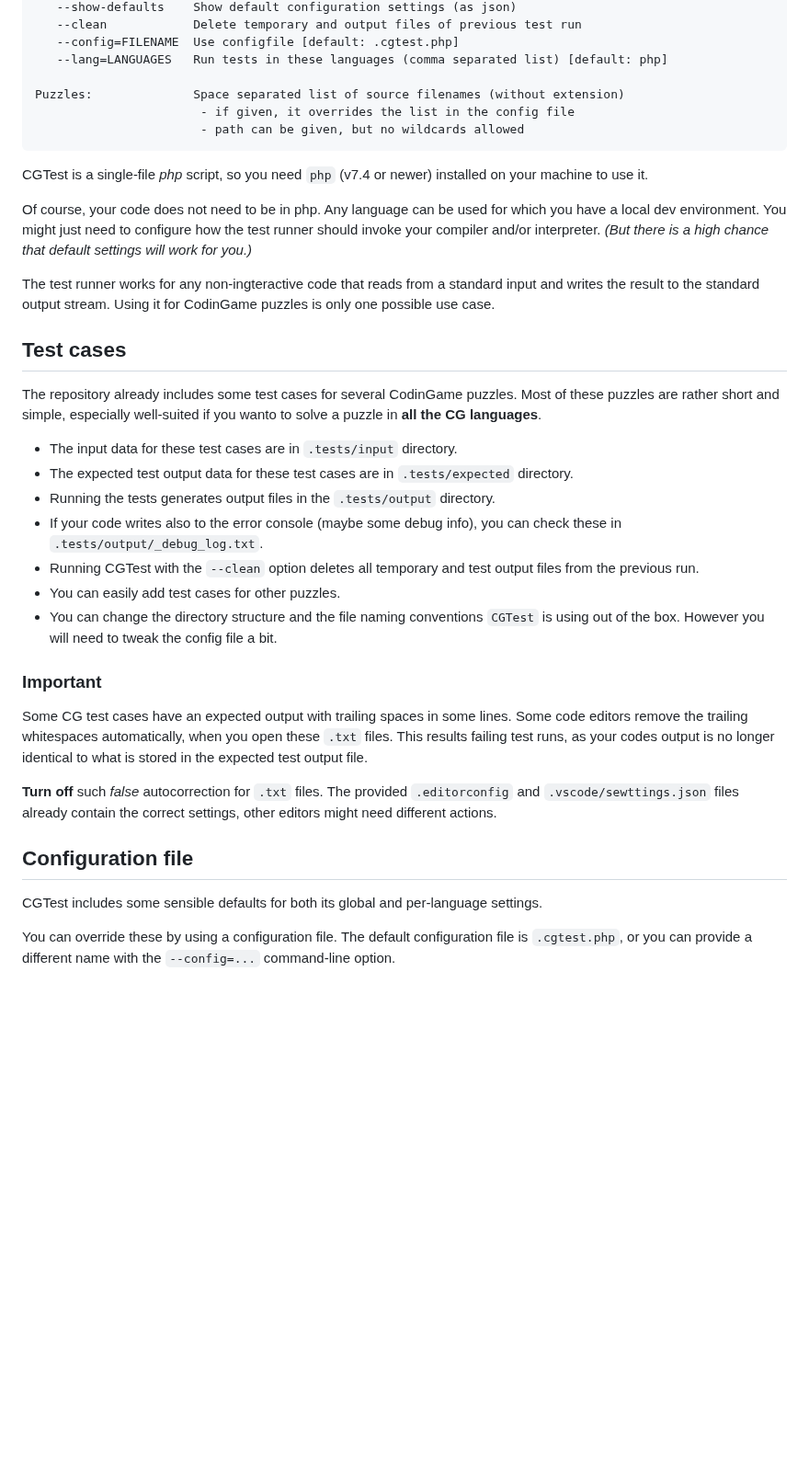
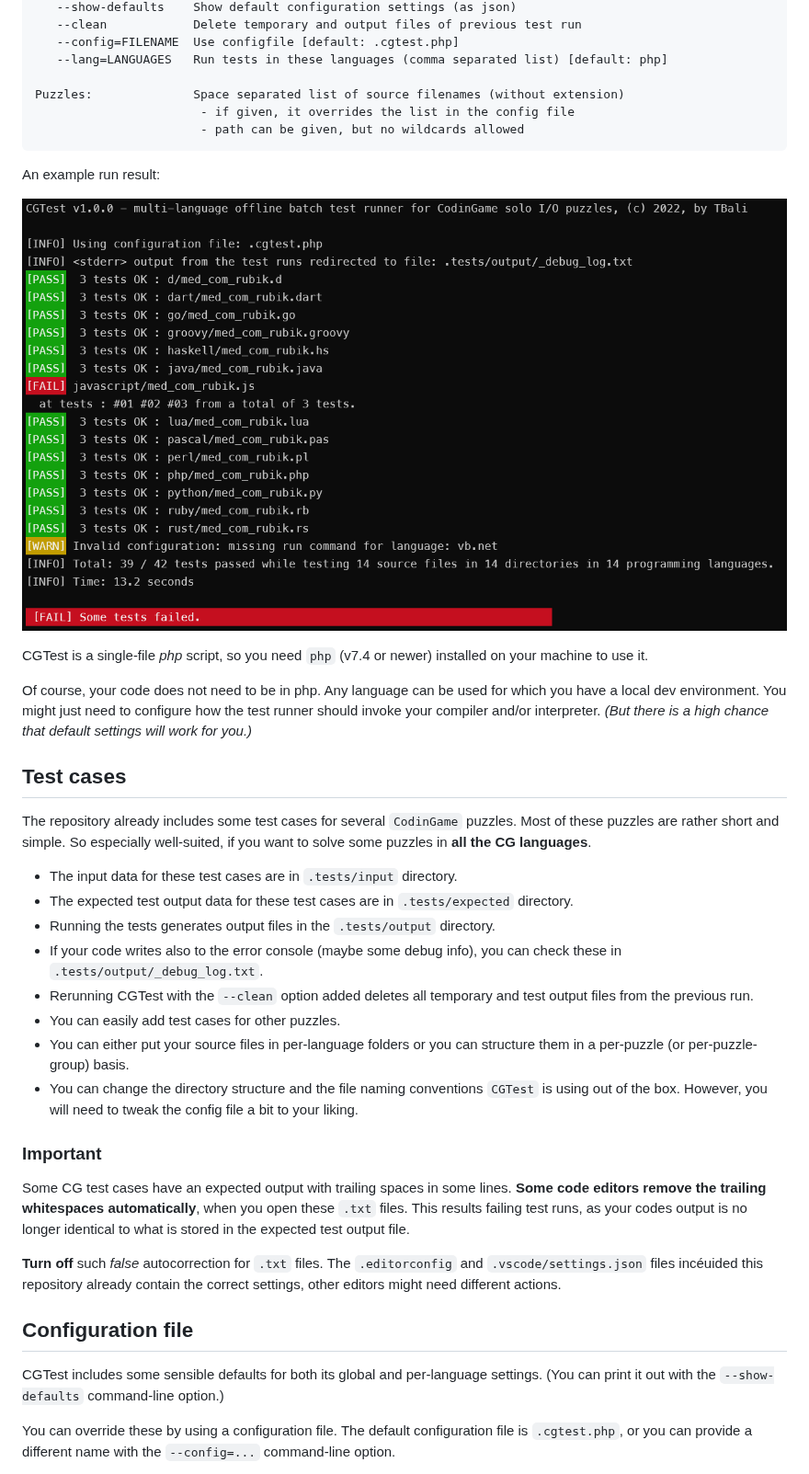
Before and after one commit to tbali0524/cgtest, a Markdown page: README.md, the part around one of its changes. Shown at 92% size. Drawn GitHub-style; pictures changed too: cgtest_screenshot.png (added); blank space fills up the shorter version.

Commit message:
lang configs and pic added

````diff
--- a/README.md
+++ b/README.md
@@ -37,33 +41,36 @@ Puzzles:              Space separated list of source filenames (without extensio
                        - path can be given, but no wildcards allowed
 ```
 
+An example run result:
+
+![screenshot](cgtest_screenshot.png)
+
 CGTest is a single-file _php_ script, so you need `php` (v7.4 or newer) installed on your machine to use it.
 
 Of course, your code does not need to be in php. Any language can be used for which you have a local dev environment. You might just need to configure how the test runner should invoke your compiler and/or interpreter. _(But there is a high chance that default settings will work for you.)_
 
-The test runner works for any non-ingteractive code that reads from a standard input and writes the result to the standard output stream. Using it for CodinGame puzzles is only one possible use case.
-
 ## Test cases
 
-The repository already includes some test cases for several CodinGame puzzles. Most of these puzzles are rather short and simple, especially well-suited if you wanto to solve a puzzle in __all the CG languages__.
+The repository already includes some test cases for several `CodinGame` puzzles. Most of these puzzles are rather short and simple. So especially well-suited, if you want to solve some puzzles in __all the CG languages__.
 
 * The input data for these test cases are in `.tests/input` directory.
 * The expected test output data for these test cases are in `.tests/expected` directory.
 * Running the tests generates output files in the `.tests/output` directory.
 * If your code writes also to the error console (maybe some debug info), you can check these in `.tests/output/_debug_log.txt`.
-* Running CGTest with the `--clean` option deletes all temporary and test output files from the previous run.
+* Rerunning CGTest with the `--clean` option added deletes all temporary and test output files from the previous run.
 * You can easily add test cases for other puzzles.
-* You can change the directory structure and the file naming conventions `CGTest` is using out of the box. However you will need to tweak the config file a bit.
+* You can either put your source files in per-language folders or you can structure them in a per-puzzle (or per-puzzle-group) basis.
+* You can change the directory structure and the file naming conventions `CGTest` is using out of the box. However, you will need to tweak the config file a bit to your liking.
 
 ### Important
 
-Some CG test cases have an expected output with trailing spaces in some lines. Some code editors remove the trailing whitespaces automatically, when you open these `.txt` files. This results failing test runs, as your codes output is no longer identical to what is stored in the expected test output file.
+Some CG test cases have an expected output with trailing spaces in some lines. __Some code editors remove the trailing whitespaces automatically__, when you open these `.txt` files. This results failing test runs, as your codes output is no longer identical to what is stored in the expected test output file.
 
-__Turn off__ such _false_ autocorrection for `.txt` files. The provided `.editorconfig` and `.vscode/sewttings.json` files already contain the correct settings, other editors might need different actions.
+__Turn off__ such _false_ autocorrection for `.txt` files. The `.editorconfig` and `.vscode/settings.json` files incéuided this repository already contain the correct settings, other editors might need different actions.
 
 ## Configuration file
 
-CGTest includes some sensible defaults for both its global and per-language settings.
+CGTest includes some sensible defaults for both its global and per-language settings. (You can print it out with the `--show-defaults` command-line option.)
 
 You can override these by using a configuration file. The default configuration file is `.cgtest.php`, or you can provide a different name with the `--config=...` command-line option.
 
````
Also changed, not shown: other parts of README.md (+10 -4 lines), 3 other files.
